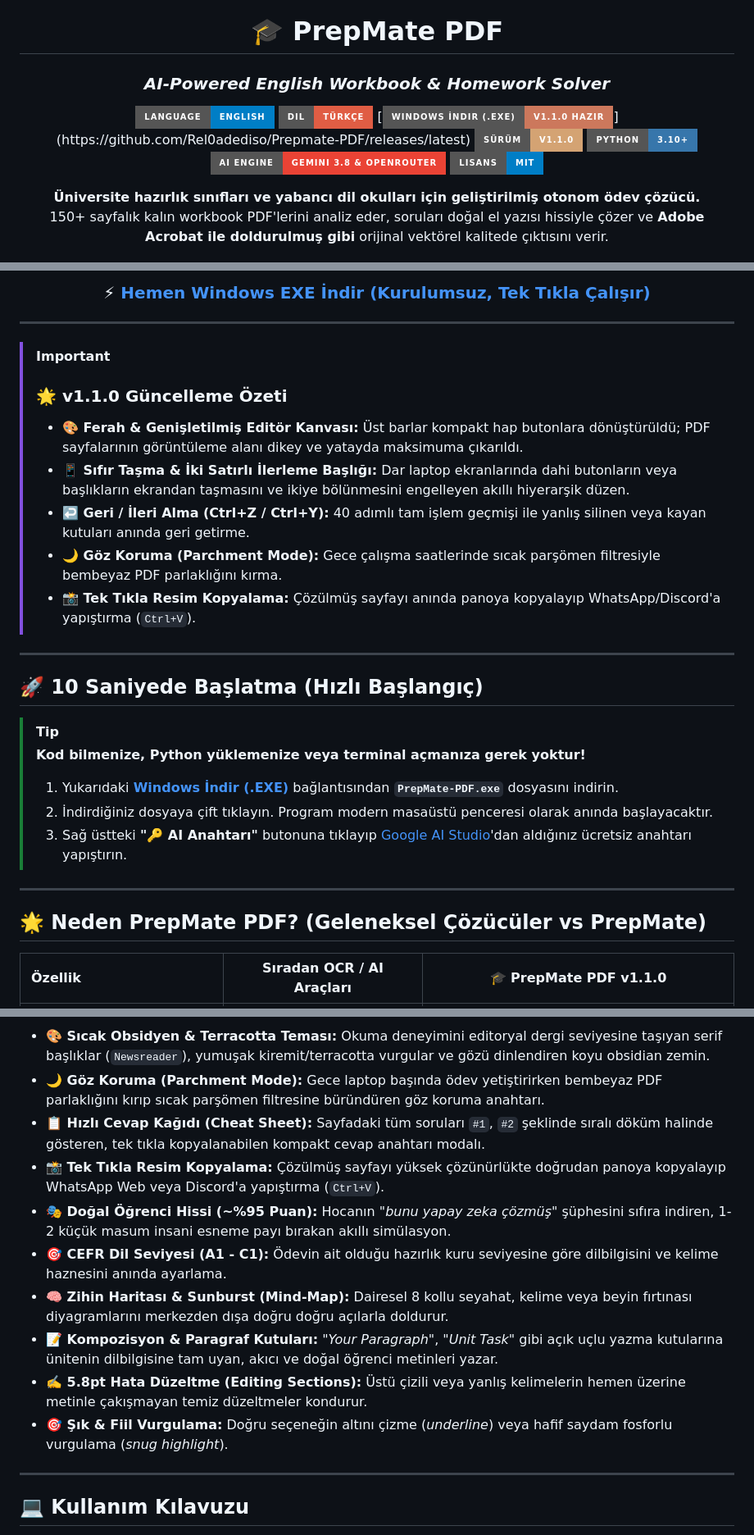
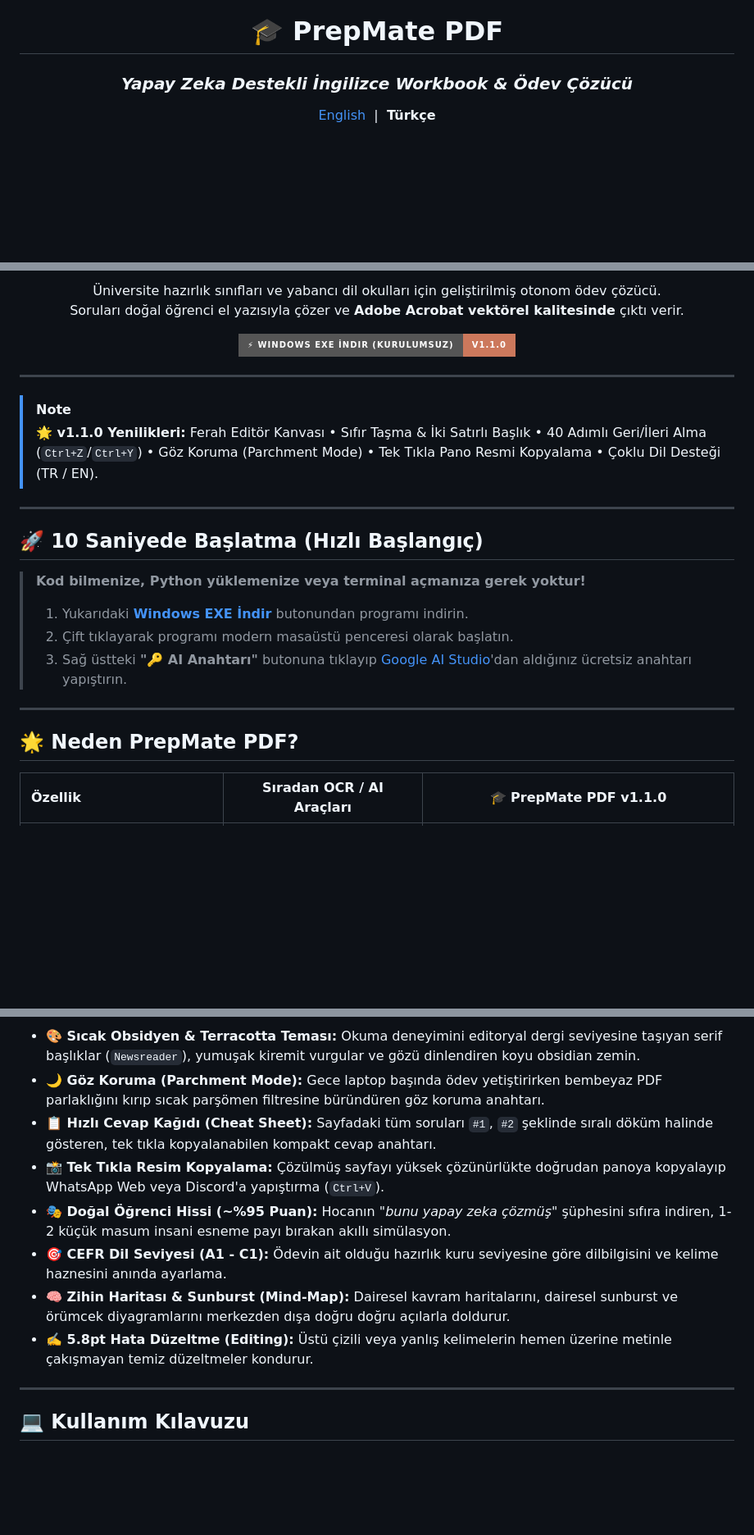
Before and after one commit to Rel0adediso/Prepmate-PDF, a Markdown page: README_TR.md, 3 parts joined by grey strips. Shown at 82% size. Rendered like a GitHub page; badges without logos; blank space fills up the shorter version.

````diff
--- a/README_TR.md
+++ b/README_TR.md
@@ -1,18 +1,9 @@
 <div align="center">
 
 # 🎓 PrepMate PDF
-### *AI-Powered English Workbook & Homework Solver*
-
-[![English](https://img.shields.io/badge/Language-English-blue?style=for-the-badge)](README.md)
-[![Türkçe](https://img.shields.io/badge/Dil-Türkçe-red?style=for-the-badge)](README_TR.md)
-[![Windows .EXE](https://img.shields.io/badge/Windows_İndir_(.EXE)-v1.1.0_Hazır-cc785c?style=for-the-badge&logo=windows&logoColor=white)](https://github.com/Rel0adediso/Prepmate-PDF/releases/latest)
-[![Release](https://img.shields.io/badge/Sürüm-v1.1.0-d4a373?style=for-the-badge&logo=github)](https://github.com/Rel0adediso/Prepmate-PDF/releases)
-[![Python](https://img.shields.io/badge/Python-3.10+-3776ab?style=for-the-badge&logo=python&logoColor=white)](https://python.org)
-[![Gemini](https://img.shields.io/badge/AI_Engine-Gemini_3.8_%26_OpenRouter-ea4335?style=for-the-badge&logo=google&logoColor=white)](https://aistudio.google.com)
-[![Lisans](https://img.shields.io/badge/Lisans-MIT-blue?style=for-the-badge)](#)
+### *Yapay Zeka Destekli İngilizce Workbook & Ödev Çözücü*
 
 <p align="center">
-  <b>Üniversite hazırlık sınıfları ve yabancı dil okulları için geliştirilmiş otonom ödev çözücü.</b><br>
-  150+ sayfalık kalın workbook PDF'lerini analiz eder, soruları doğal el yazısı hissiyle çözer ve <b>Adobe Acrobat ile doldurulmuş gibi</b> orijinal vektörel kalitede çıktısını verir.
+  <a href="README.md">English</a> &nbsp;|&nbsp; <b>Türkçe</b>
 </p>
 
@@ -20,31 +14,34 @@
 
-### ⚡ [Hemen Windows EXE İndir (Kurulumsuz, Tek Tıkla Çalışır)](https://github.com/Rel0adediso/Prepmate-PDF/releases/latest)
+<p align="center">
+  Üniversite hazırlık sınıfları ve yabancı dil okulları için geliştirilmiş otonom ödev çözücü.<br/>
+  Soruları doğal öğrenci el yazısıyla çözer ve <b>Adobe Acrobat vektörel kalitesinde</b> çıktı verir.
+</p>
+
+<p align="center">
+  <a href="https://github.com/Rel0adediso/Prepmate-PDF/releases/latest">
+    <img src="https://img.shields.io/badge/⚡_Windows_EXE_İndir_(Kurulumsuz)-v1.1.0-cc785c?style=for-the-badge&logo=windows&logoColor=white" alt="Windows EXE İndir" />
+  </a>
+</p>
 
 </div>
 
 ---
 
-> [!IMPORTANT]
-> ### 🌟 v1.1.0 Güncelleme Özeti
-> * **🎨 Ferah & Genişletilmiş Editör Kanvası:** Üst barlar kompakt hap butonlara dönüştürüldü; PDF sayfalarının görüntüleme alanı dikey ve yatayda maksimuma çıkarıldı.
-> * **📱 Sıfır Taşma & İki Satırlı İlerleme Başlığı:** Dar laptop ekranlarında dahi butonların veya başlıkların ekrandan taşmasını ve ikiye bölünmesini engelleyen akıllı hiyerarşik düzen.
-> * **↩️ Geri / İleri Alma (Ctrl+Z / Ctrl+Y):** 40 adımlı tam işlem geçmişi ile yanlış silinen veya kayan kutuları anında geri getirme.
-> * **🌙 Göz Koruma (Parchment Mode):** Gece çalışma saatlerinde sıcak parşömen filtresiyle bembeyaz PDF parlaklığını kırma.
-> * **📸 Tek Tıkla Resim Kopyalama:** Çözülmüş sayfayı anında panoya kopyalayıp WhatsApp/Discord'a yapıştırma (`Ctrl+V`).
+> [!NOTE]
+> **🌟 v1.1.0 Yenilikleri:** Ferah Editör Kanvası • Sıfır Taşma & İki Satırlı Başlık • 40 Adımlı Geri/İleri Alma (`Ctrl+Z`/`Ctrl+Y`) • Göz Koruma (Parchment Mode) • Tek Tıkla Pano Resmi Kopyalama • Çoklu Dil Desteği (TR / EN).
 
 ---
 
 ## 🚀 10 Saniyede Başlatma (Hızlı Başlangıç)
 
-> [!TIP]
 > **Kod bilmenize, Python yüklemenize veya terminal açmanıza gerek yoktur!**
-> 1. Yukarıdaki **[Windows İndir (.EXE)](https://github.com/Rel0adediso/Prepmate-PDF/releases/latest)** bağlantısından **`PrepMate-PDF.exe`** dosyasını indirin.
-> 2. İndirdiğiniz dosyaya çift tıklayın. Program modern masaüstü penceresi olarak anında başlayacaktır.
+> 1. Yukarıdaki **[Windows EXE İndir](https://github.com/Rel0adediso/Prepmate-PDF/releases/latest)** butonundan programı indirin.
+> 2. Çift tıklayarak programı modern masaüstü penceresi olarak başlatın.
 > 3. Sağ üstteki **"🔑 AI Anahtarı"** butonuna tıklayıp [Google AI Studio](https://aistudio.google.com/app/apikey)'dan aldığınız ücretsiz anahtarı yapıştırın.
 
 ---
 
-## 🌟 Neden PrepMate PDF? (Geleneksel Çözücüler vs PrepMate)
+## 🌟 Neden PrepMate PDF?
 
 | Özellik | Sıradan OCR / AI Araçları | 🎓 PrepMate PDF v1.1.0 |
 | :--- | :---: | :---: |
@@ -77,15 +74,13 @@ flowchart LR
 ```
 
-* **🎨 Sıcak Obsidyen & Terracotta Teması:** Okuma deneyimini editoryal dergi seviyesine taşıyan serif başlıklar (`Newsreader`), yumuşak kiremit/terracotta vurgular ve gözü dinlendiren koyu obsidian zemin.
+* **🎨 Sıcak Obsidyen & Terracotta Teması:** Okuma deneyimini editoryal dergi seviyesine taşıyan serif başlıklar (`Newsreader`), yumuşak kiremit vurgular ve gözü dinlendiren koyu obsidian zemin.
 * **🌙 Göz Koruma (Parchment Mode):** Gece laptop başında ödev yetiştirirken bembeyaz PDF parlaklığını kırıp sıcak parşömen filtresine büründüren göz koruma anahtarı.
-* **📋 Hızlı Cevap Kağıdı (Cheat Sheet):** Sayfadaki tüm soruları `#1`, `#2` şeklinde sıralı döküm halinde gösteren, tek tıkla kopyalanabilen kompakt cevap anahtarı modalı.
+* **📋 Hızlı Cevap Kağıdı (Cheat Sheet):** Sayfadaki tüm soruları `#1`, `#2` şeklinde sıralı döküm halinde gösteren, tek tıkla kopyalanabilen kompakt cevap anahtarı.
 * **📸 Tek Tıkla Resim Kopyalama:** Çözülmüş sayfayı yüksek çözünürlükte doğrudan panoya kopyalayıp WhatsApp Web veya Discord'a yapıştırma (`Ctrl+V`).
 * **🎭 Doğal Öğrenci Hissi (~%95 Puan):** Hocanın *"bunu yapay zeka çözmüş"* şüphesini sıfıra indiren, 1-2 küçük masum insani esneme payı bırakan akıllı simülasyon.
 * **🎯 CEFR Dil Seviyesi (A1 - C1):** Ödevin ait olduğu hazırlık kuru seviyesine göre dilbilgisini ve kelime haznesini anında ayarlama.
-* **🧠 Zihin Haritası & Sunburst (Mind-Map):** Dairesel 8 kollu seyahat, kelime veya beyin fırtınası diyagramlarını merkezden dışa doğru doğru açılarla doldurur.
-* **📝 Kompozisyon & Paragraf Kutuları:** *"Your Paragraph"*, *"Unit Task"* gibi açık uçlu yazma kutularına ünitenin dilbilgisine tam uyan, akıcı ve doğal öğrenci metinleri yazar.
-* **✍️ 5.8pt Hata Düzeltme (Editing Sections):** Üstü çizili veya yanlış kelimelerin hemen üzerine metinle çakışmayan temiz düzeltmeler kondurur.
-* **🎯 Şık & Fiil Vurgulama:** Doğru seçeneğin altını çizme (*underline*) veya hafif saydam fosforlu vurgulama (*snug highlight*).
+* **🧠 Zihin Haritası & Sunburst (Mind-Map):** Dairesel kavram haritalarını, dairesel sunburst ve örümcek diyagramlarını merkezden dışa doğru doğru açılarla doldurur.
+* **✍️ 5.8pt Hata Düzeltme (Editing):** Üstü çizili veya yanlış kelimelerin hemen üzerine metinle çakışmayan temiz düzeltmeler kondurur.
 
 ---
 
````
Also changed, not shown: other parts of README_TR.md (+11 -11 lines), README.md (+44 -53 lines).
